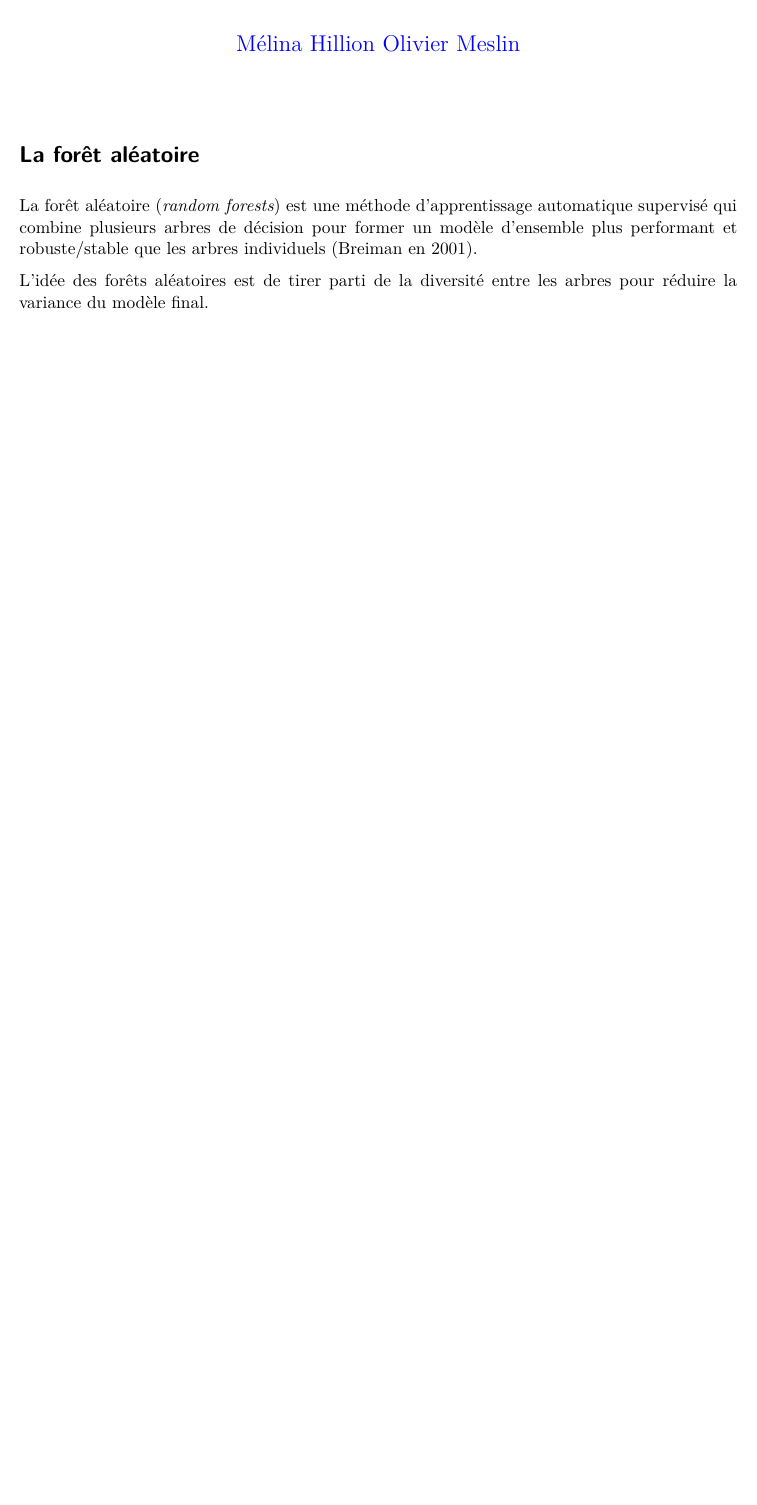
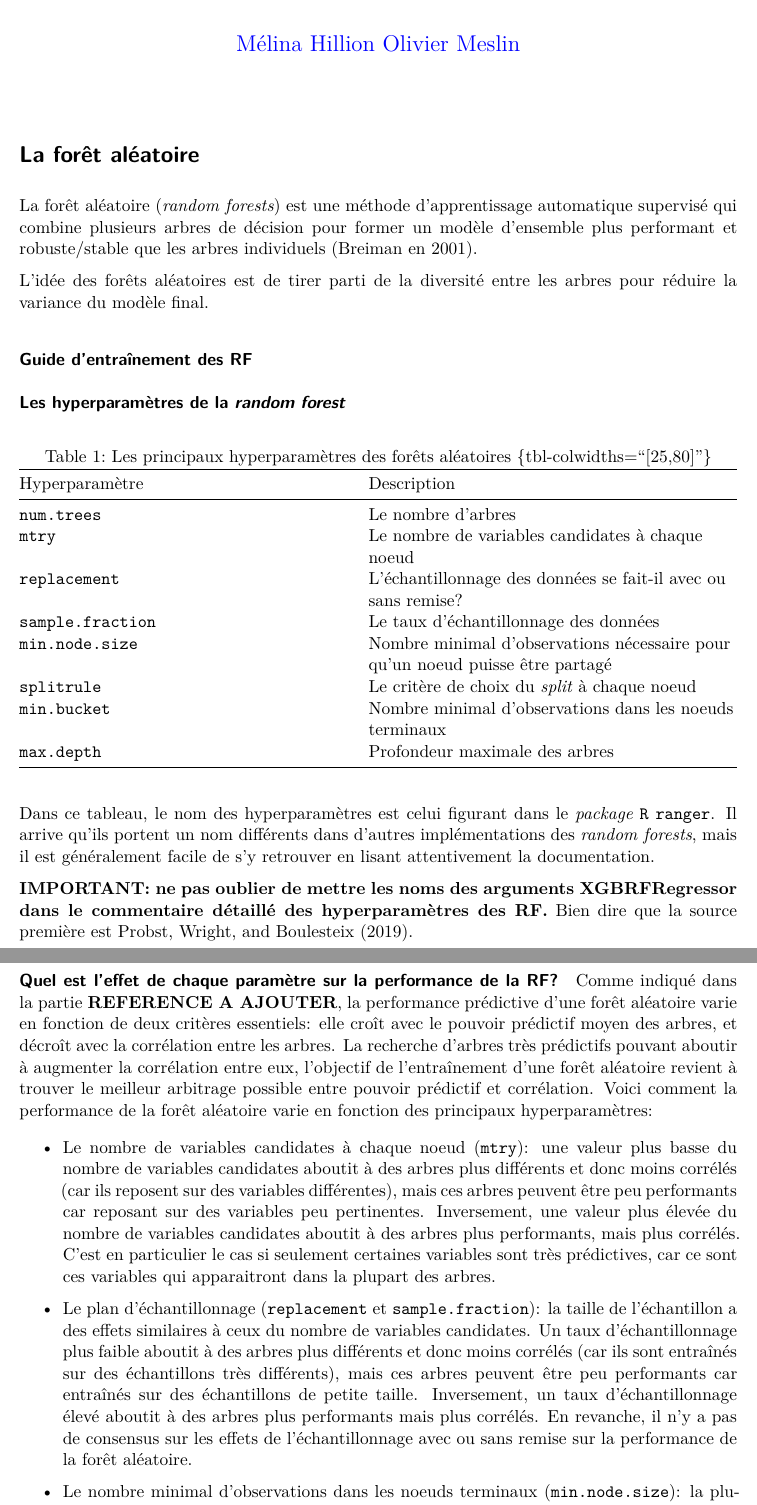
Before and after one commit to oliviermeslin/DT_methodes_ensemblistes, a Quarto document (random_forest.qmd): part of the page before the commit and two parts of pages 1 and 2 of 2 after it, the two joined at a grey line, cut so that both start at the same text, the shorter picture padded with empty space. Rendered offline with R 4.5, knitr and Pandoc in place of Quarto, then LaTeX, with nearby package versions; drawn as R Markdown's standard PDF in place of the format the file asks for.

Commit message:
Ajout RF

```diff
--- a/random_forest.qmd
+++ b/random_forest.qmd
@@ -24,3 +24,34 @@ supplement: none
 La forêt aléatoire (_random forests_) est une méthode d'apprentissage automatique supervisé qui combine plusieurs arbres de décision pour former un modèle d'ensemble plus performant et robuste/stable que les arbres individuels (Breiman en 2001).
 
 L'idée des forêts aléatoires est de tirer parti de la diversité entre les arbres pour réduire la variance du modèle final.
+
+
+### Guide d'entraînement des RF
+
+#### Les hyperparamètres de la _random forest_
+
+| Hyperparamètre                                                      | Description                                                                 |
+|---------------------------------------------------------------------|-----------------------------------------------------------------------------|
+| `num.trees`                         | Le nombre d'arbres                                                          |
+| `mtry`                                                              | Le nombre de variables candidates à chaque noeud                            |
+| `replacement`                                                         | L'échantillonnage des données se fait-il avec ou sans remise?        |
+| `sample.fraction`                                                   | Le taux d'échantillonnage des données             |
+| `min.node.size`                                                   | Nombre minimal d'observations nécessaire pour qu'un noeud puisse être partagé  |
+| `splitrule`                                                   | Le critère de choix du _split_ à chaque noeud             |
+| `min.bucket`                                                   | Nombre minimal d'observations dans les noeuds terminaux             |
+| `max.depth`                                                   | Profondeur maximale des arbres             |
+
+: Les principaux hyperparamètres des forêts aléatoires {tbl-colwidths="[25,80]"}
+
+Dans ce tableau, le nom des hyperparamètres est celui figurant dans le _package_ `R` `ranger`. Il arrive qu'ils portent un nom différents dans d'autres implémentations des _random forests_, mais il est généralement facile de s'y retrouver en lisant attentivement la documentation.
+
+__IMPORTANT: ne pas oublier de mettre les noms des arguments XGBRFRegressor dans le commentaire détaillé des hyperparamètres des RF.__
+Bien dire que la source première est @probst2019hyperparameters.
+
+#### Quel est l'effet de chaque paramètre sur la performance de la RF?
+
+Comme indiqué dans la partie __REFERENCE A AJOUTER__, la performance prédictive d'une forêt aléatoire varie en fonction de deux critères essentiels: elle croît avec le pouvoir prédictif moyen des arbres, et décroît avec la corrélation entre les arbres. La recherche d'arbres très prédictifs pouvant aboutir à augmenter la corrélation entre eux, l'objectif de l'entraînement d'une forêt aléatoire revient à trouver le meilleur arbitrage possible entre pouvoir prédictif et corrélation. Voici comment la performance de la forêt aléatoire varie en fonction des principaux hyperparamètres:
+
+- Le nombre de variables candidates à chaque noeud (`mtry`): une valeur plus basse du nombre de variables candidates aboutit à des arbres plus différents et donc moins corrélés (car ils reposent sur des variables différentes), mais ces arbres peuvent être peu performants car reposant sur des variables peu pertinentes. Inversement, une valeur plus élevée du nombre de variables candidates aboutit à des arbres plus performants, mais plus corrélés. C'est en particulier le cas si seulement certaines variables sont très prédictives, car ce sont ces variables qui apparaitront dans la plupart des arbres.
+
+- Le plan d'échantillonnage (`replacement` et `sample.fraction`): la taille de l'échantillon a des effets similaires à ceux du nombre de variables candidates. Un taux d'échantillonnage plus faible aboutit à des arbres plus différents et donc moins corrélés (car ils sont entraînés sur des échantillons très différents), mais ces arbres peuvent être peu performants car entraînés sur des échantillons de petite taille. Inversement, un taux d'échantillonnage élevé aboutit à des arbres plus performants mais plus corrélés. En revanche, il n'y a pas de consensus sur les effets de l'échantillonnage avec ou sans remise sur la performance de la forêt aléatoire.
```
Also changed, not shown: random_forest.qmd (4 more changed lines).
